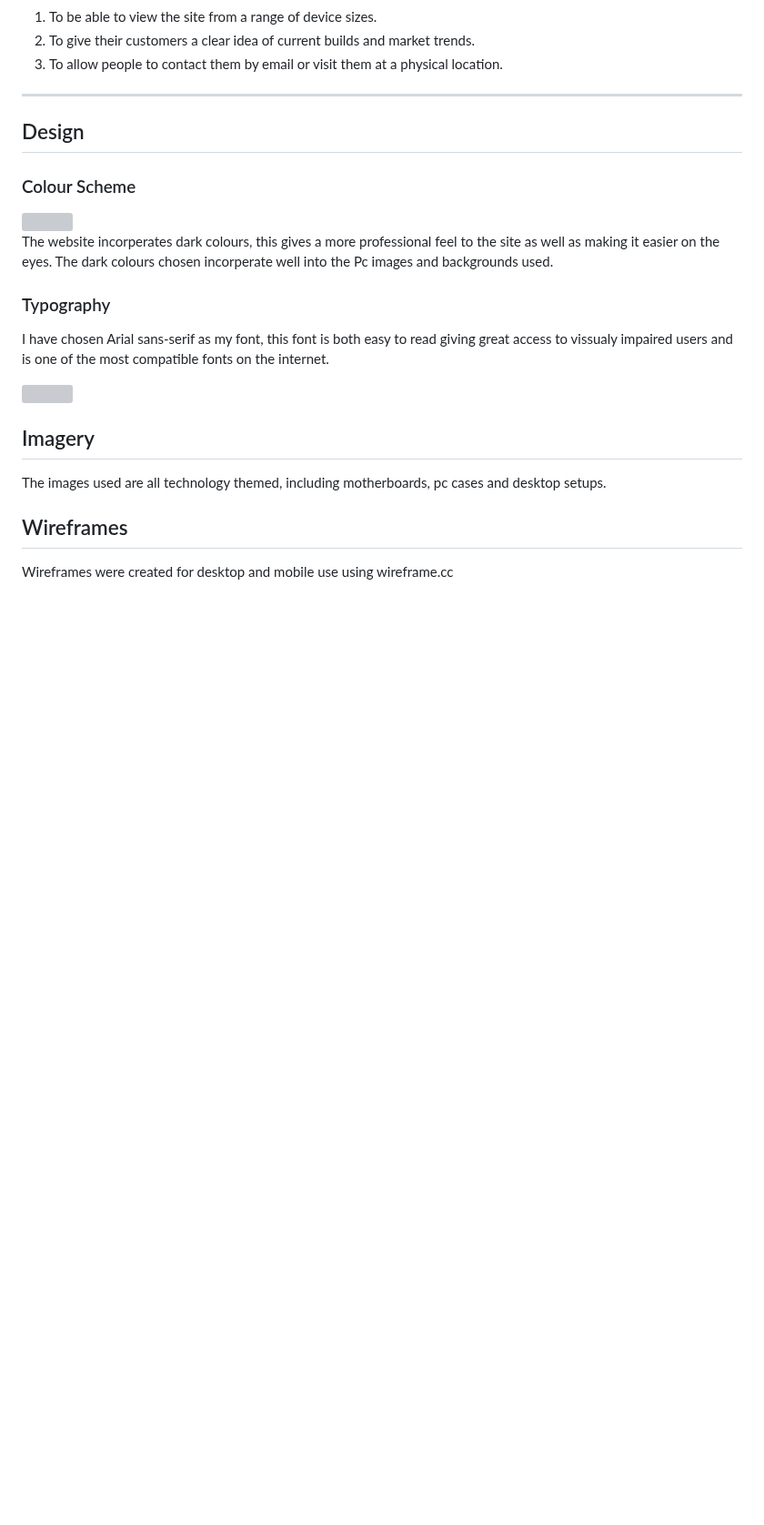
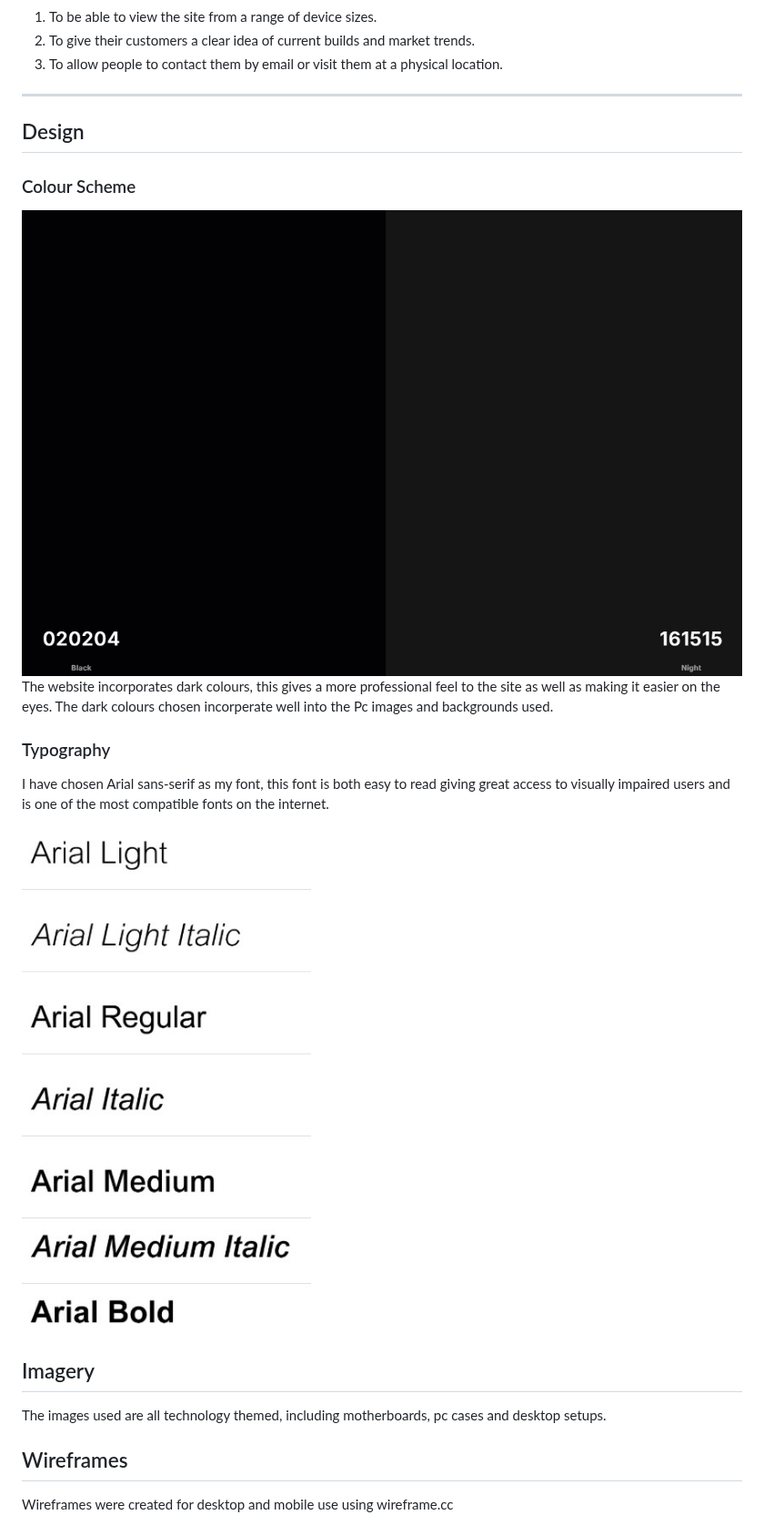
Before and after one commit to Howlerloud/Essex-Pc-s, a Markdown page: README.md, the part around one of its changes. Shown at 91% size. Drawn GitHub-style; blank space fills up the shorter version; grey boxes are pictures that could not be loaded.

```diff
--- a/README.md
+++ b/README.md
@@ -38,11 +38,11 @@ A website to help people who want to build a new pc
   <hr>
   <h2>Design</h2>
   <h3>Colour Scheme</h3>
-<img src="media/palete.jpg">
-<p>The website incorperates dark colours, this gives a more professional feel to the site as well as making it easier on the eyes. The dark colours chosen incorperate well into the Pc images and backgrounds used.</p>
+<img src="assets/readme_media/palete.jpg">
+<p>The website incorporates dark colours, this gives a more professional feel to the site as well as making it easier on the eyes. The dark colours chosen incorperate well into the Pc images and backgrounds used.</p>
 <h3>Typography</h3>
-<p>I have chosen Arial sans-serif as my font, this font is both easy to read giving great access to vissualy impaired users and is one of the most compatible fonts on the internet. </p>
-<img src="media/font arial.jpg">
+<p>I have chosen Arial sans-serif as my font, this font is both easy to read giving great access to visually impaired users and is one of the most compatible fonts on the internet. </p>
+<img src="assets/readme_media/font_arial.jpg">
 <h2>Imagery</h2>
 <p>The images used are all technology themed, including motherboards, pc cases and desktop setups.</p>
 <h2>Wireframes</h2>
```
Also changed, not shown: other parts of README.md (+47 -34 lines).
